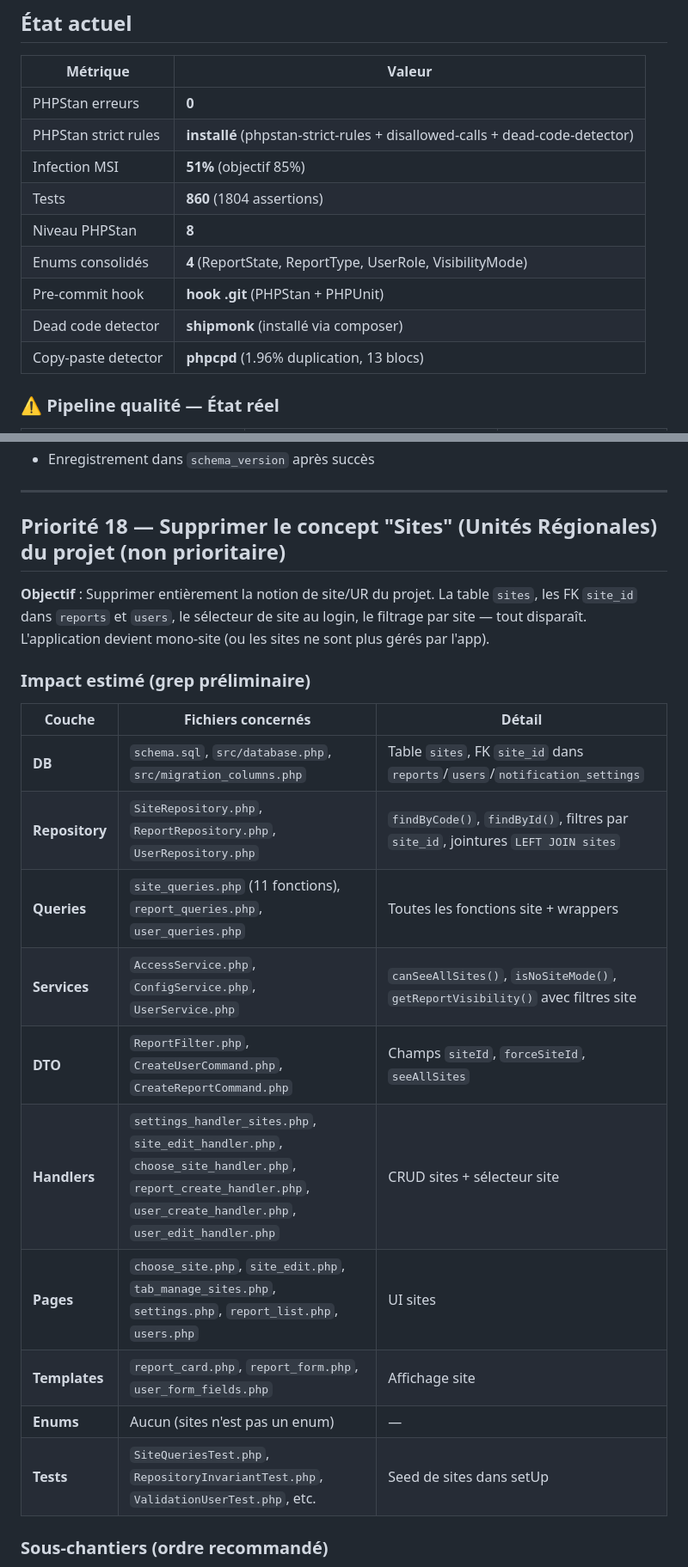
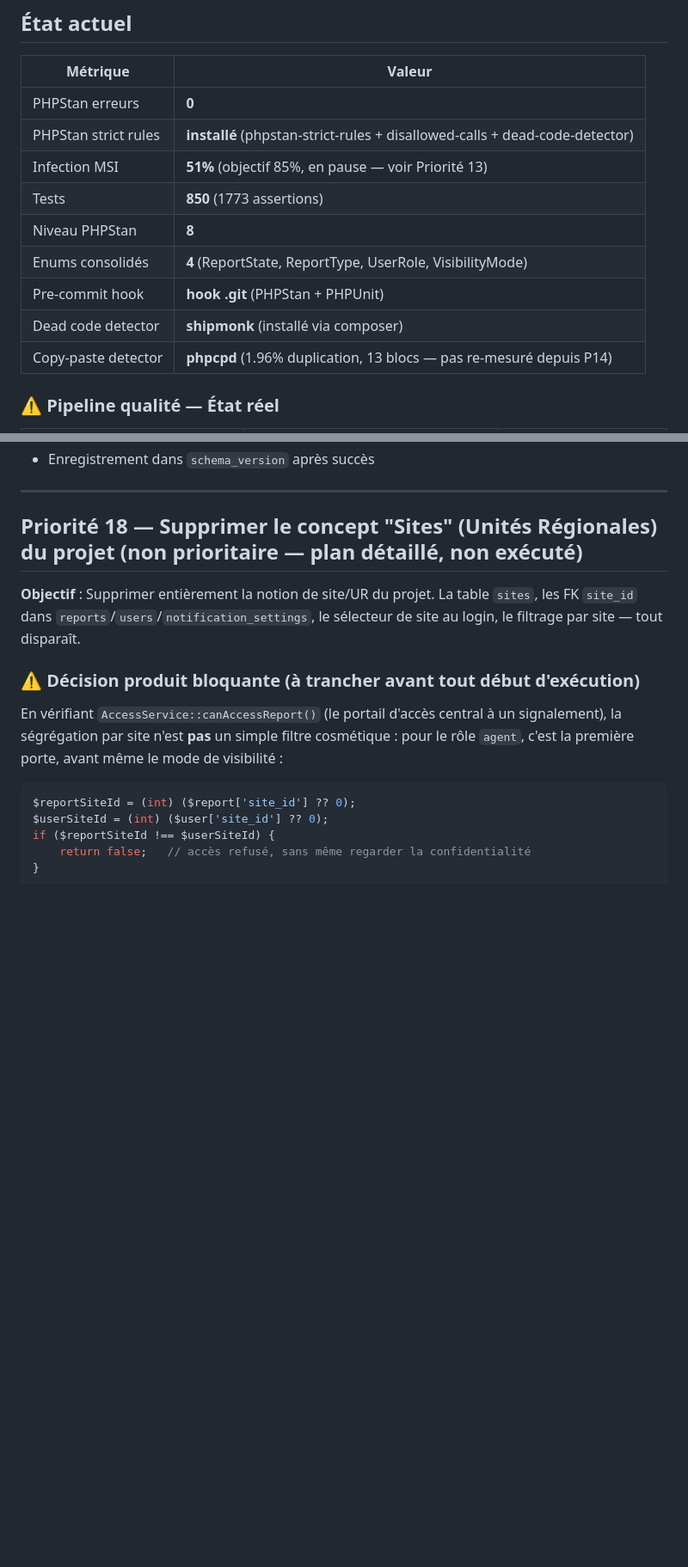
Before and after one commit to olivier-noblanc/sst, a Markdown page: TODO.md, 2 parts joined by grey strips. Shown at 86% size. Rendered like a GitHub page; blank space fills up the shorter version.

````diff
--- a/TODO.md
+++ b/TODO.md
@@ -10,13 +10,13 @@ Dernière mise à jour : 2026-07-20
 |----------|--------|
 | PHPStan erreurs | **0** |
 | PHPStan strict rules | **installé** (phpstan-strict-rules + disallowed-calls + dead-code-detector) |
-| Infection MSI | **51%** (objectif 85%) |
-| Tests | **860** (1804 assertions) |
+| Infection MSI | **51%** (objectif 85%, en pause — voir Priorité 13) |
+| Tests | **850** (1773 assertions) |
 | Niveau PHPStan | **8** |
 | Enums consolidés | **4** (ReportState, ReportType, UserRole, VisibilityMode) |
 | Pre-commit hook | **hook .git** (PHPStan + PHPUnit) |
 | Dead code detector | **shipmonk** (installé via composer) |
-| Copy-paste detector | **phpcpd** (1.96% duplication, 13 blocs) |
+| Copy-paste detector | **phpcpd** (1.96% duplication, 13 blocs — pas re-mesuré depuis P14) |
 
 ### ⚠️ Pipeline qualité — État réel
 
@@ -215,24 +220,19 @@ Migration automatique ajoutée dans `src/migration_columns.php` :
 
 ---
 
-## Priorité 18 — Supprimer le concept "Sites" (Unités Régionales) du projet (non prioritaire)
+## Priorité 18 — Supprimer le concept "Sites" (Unités Régionales) du projet (non prioritaire — plan détaillé, non exécuté)
 
-**Objectif** : Supprimer entièrement la notion de site/UR du projet. La table `sites`, les FK `site_id` dans `reports` et `users`, le sélecteur de site au login, le filtrage par site — tout disparaît. L'application devient mono-site (ou les sites ne sont plus gérés par l'app).
+**Objectif** : Supprimer entièrement la notion de site/UR du projet. La table `sites`, les FK `site_id` dans `reports`/`users`/`notification_settings`, le sélecteur de site au login, le filtrage par site — tout disparaît.
 
-### Impact estimé (grep préliminaire)
+### ⚠️ Décision produit bloquante (à trancher avant tout début d'exécution)
 
-| Couche | Fichiers concernés | Détail |
-|--------|-------------------|--------|
-| **DB** | `schema.sql`, `src/database.php`, `src/migration_columns.php` | Table `sites`, FK `site_id` dans `reports`/`users`/`notification_settings` |
-| **Repository** | `SiteRepository.php`, `ReportRepository.php`, `UserRepository.php` | `findByCode()`, `findById()`, filtres par `site_id`, jointures `LEFT JOIN sites` |
-| **Queries** | `site_queries.php` (11 fonctions), `report_queries.php`, `user_queries.php` | Toutes les fonctions site + wrappers |
-| **Services** | `AccessService.php`, `ConfigService.php`, `UserService.php` | `canSeeAllSites()`, `isNoSiteMode()`, `getReportVisibility()` avec filtres site |
-| **DTO** | `ReportFilter.php`, `CreateUserCommand.php`, `CreateReportCommand.php` | Champs `siteId`, `forceSiteId`, `seeAllSites` |
-| **Handlers** | `settings_handler_sites.php`, `site_edit_handler.php`, `choose_site_handler.php`, `report_create_handler.php`, `user_create_handler.php`, `user_edit_handler.php` | CRUD sites + sélecteur site |
-| **Pages** | `choose_site.php`, `site_edit.php`, `tab_manage_sites.php`, `settings.php`, `report_list.php`, `users.php` | UI sites |
-| **Templates** | `report_card.php`, `report_form.php`, `user_form_fields.php` | Affichage site |
-| **Enums** | Aucun (sites n'est pas un enum) | — |
-| **Tests** | `SiteQueriesTest.php`, `RepositoryInvariantTest.php`, `ValidationUserTest.php`, etc. | Seed de sites dans setUp |
+En vérifiant `AccessService::canAccessReport()` (le portail d'accès central à un signalement), la ségrégation par site n'est **pas** un simple filtre cosmétique : pour le rôle `agent`, c'est la première porte, avant même le mode de visibilité :
 
-### Sous-chantiers (ordre recommandé)
+```php
+$reportSiteId = (int) ($report['site_id'] ?? 0);
+$userSiteId = (int) ($user['site_id'] ?? 0);
+if ($reportSiteId !== $userSiteId) {
+    return false;   // accès refusé, sans même regarder la confidentialité
+}
+```
 
````
Also changed, not shown: other parts of TODO.md (+63 -32 lines).
